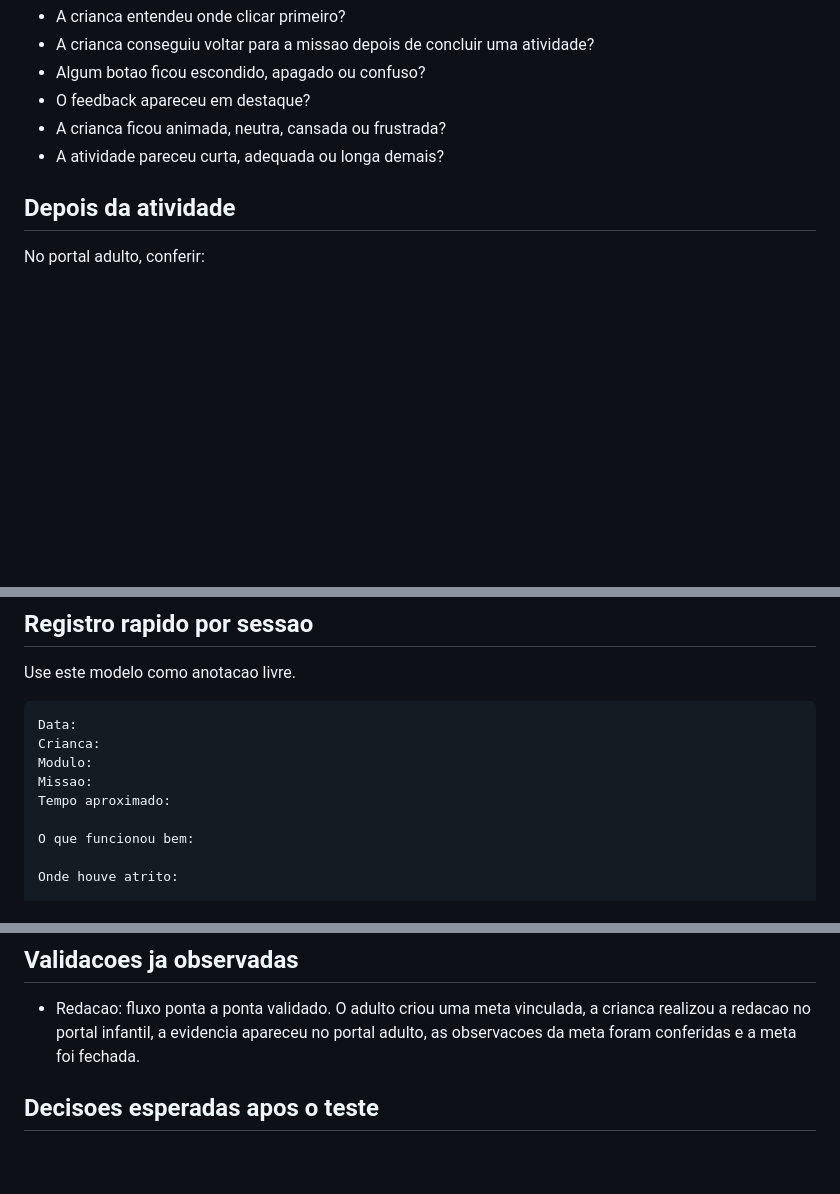
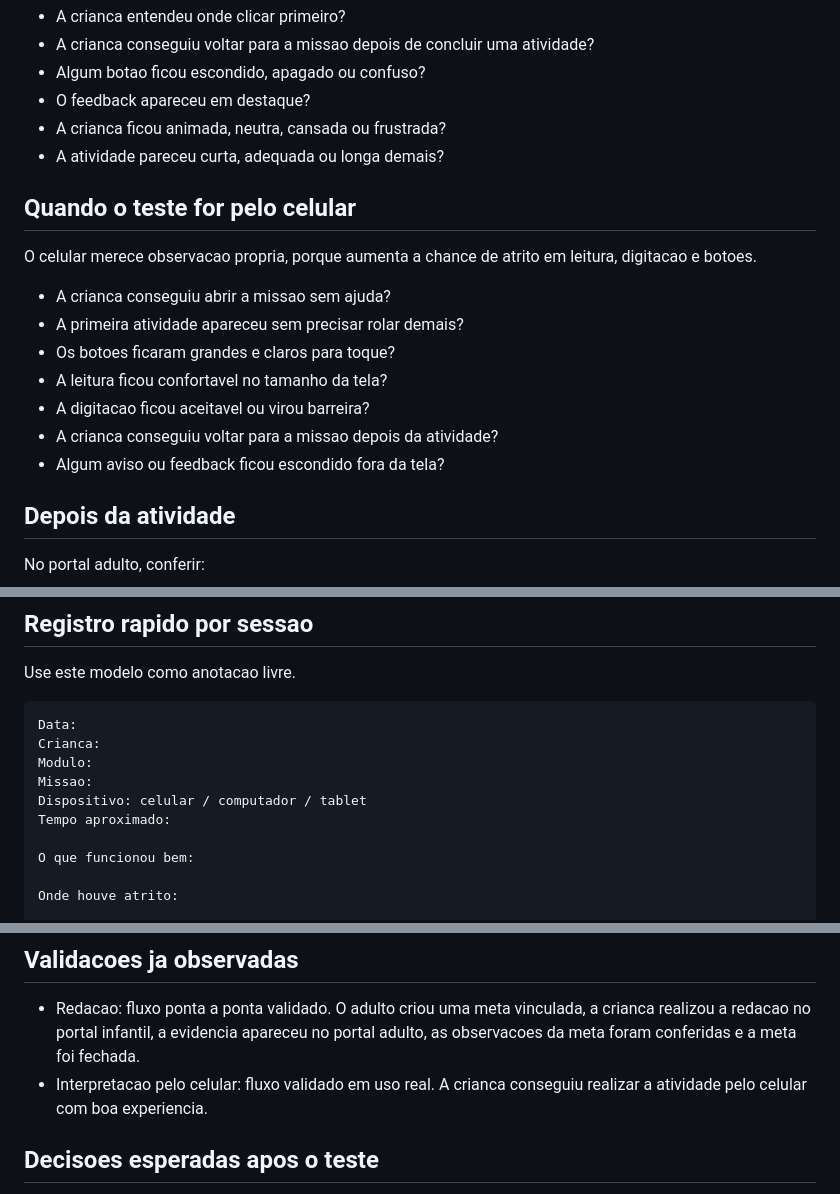
Before and after one commit to emerson1001a/Portal-Educacional, a Markdown page: projeto/checklist-teste-real.md, 3 parts joined by grey strips. Drawn GitHub-style; blank space fills up the shorter version.

Commit message:
Registrar validacao mobile no checklist

```diff
--- a/projeto/checklist-teste-real.md
+++ b/projeto/checklist-teste-real.md
@@ -37,6 +37,18 @@ Observe sem interferir demais:
 - A crianca ficou animada, neutra, cansada ou frustrada?
 - A atividade pareceu curta, adequada ou longa demais?
 
+## Quando o teste for pelo celular
+
+O celular merece observacao propria, porque aumenta a chance de atrito em leitura, digitacao e botoes.
+
+- A crianca conseguiu abrir a missao sem ajuda?
+- A primeira atividade apareceu sem precisar rolar demais?
+- Os botoes ficaram grandes e claros para toque?
+- A leitura ficou confortavel no tamanho da tela?
+- A digitacao ficou aceitavel ou virou barreira?
+- A crianca conseguiu voltar para a missao depois da atividade?
+- Algum aviso ou feedback ficou escondido fora da tela?
+
 ## Depois da atividade
 
 No portal adulto, conferir:
@@ -57,6 +69,7 @@ Data:
 Crianca:
 Modulo:
 Missao:
+Dispositivo: celular / computador / tablet
 Tempo aproximado:
 
 O que funcionou bem:
@@ -103,6 +116,7 @@ Depois de alguns dias de uso, revisar:
 ## Validacoes ja observadas
 
 - Redacao: fluxo ponta a ponta validado. O adulto criou uma meta vinculada, a crianca realizou a redacao no portal infantil, a evidencia apareceu no portal adulto, as observacoes da meta foram conferidas e a meta foi fechada.
+- Interpretacao pelo celular: fluxo validado em uso real. A crianca conseguiu realizar a atividade pelo celular com boa experiencia.
 
 ## Decisoes esperadas apos o teste
 
```
